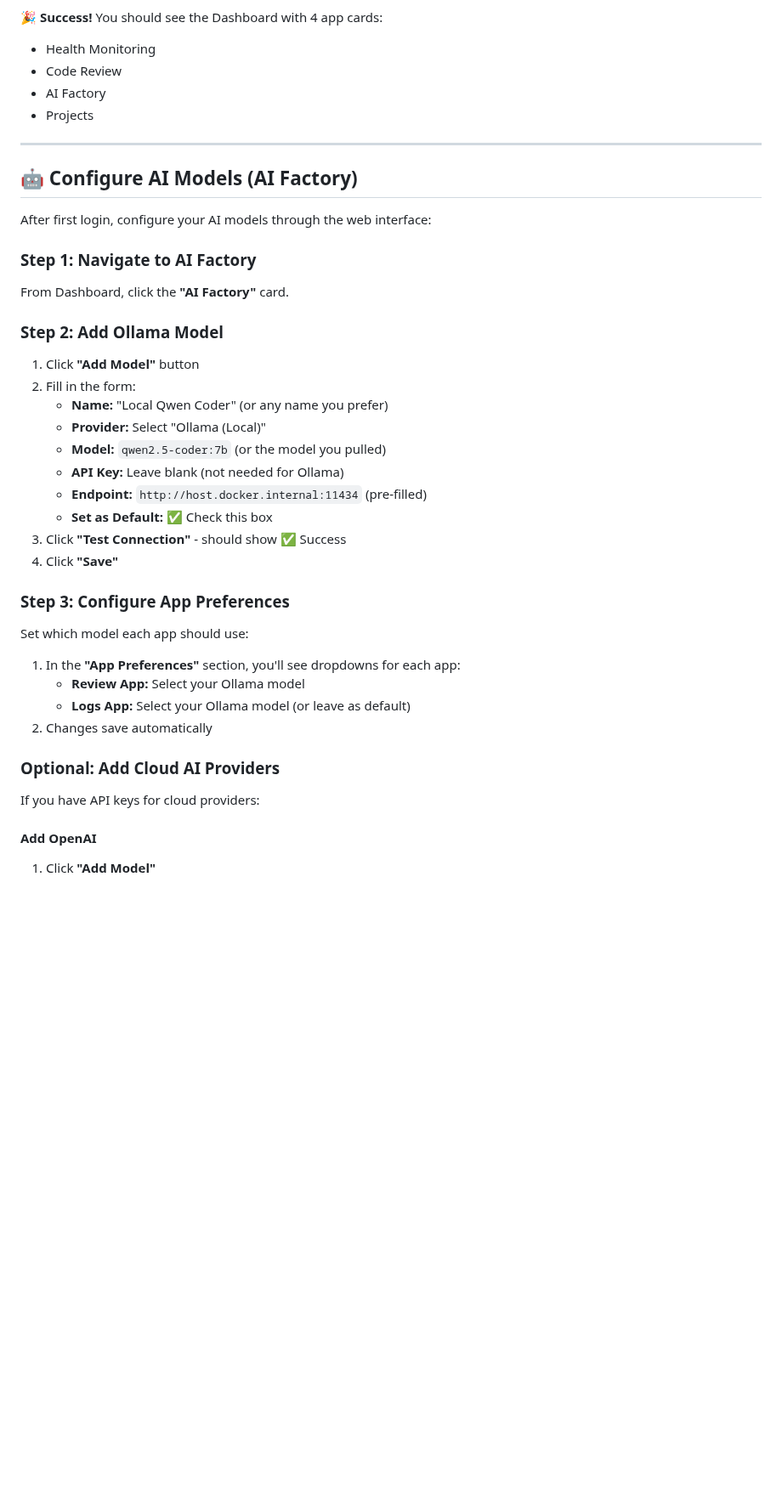
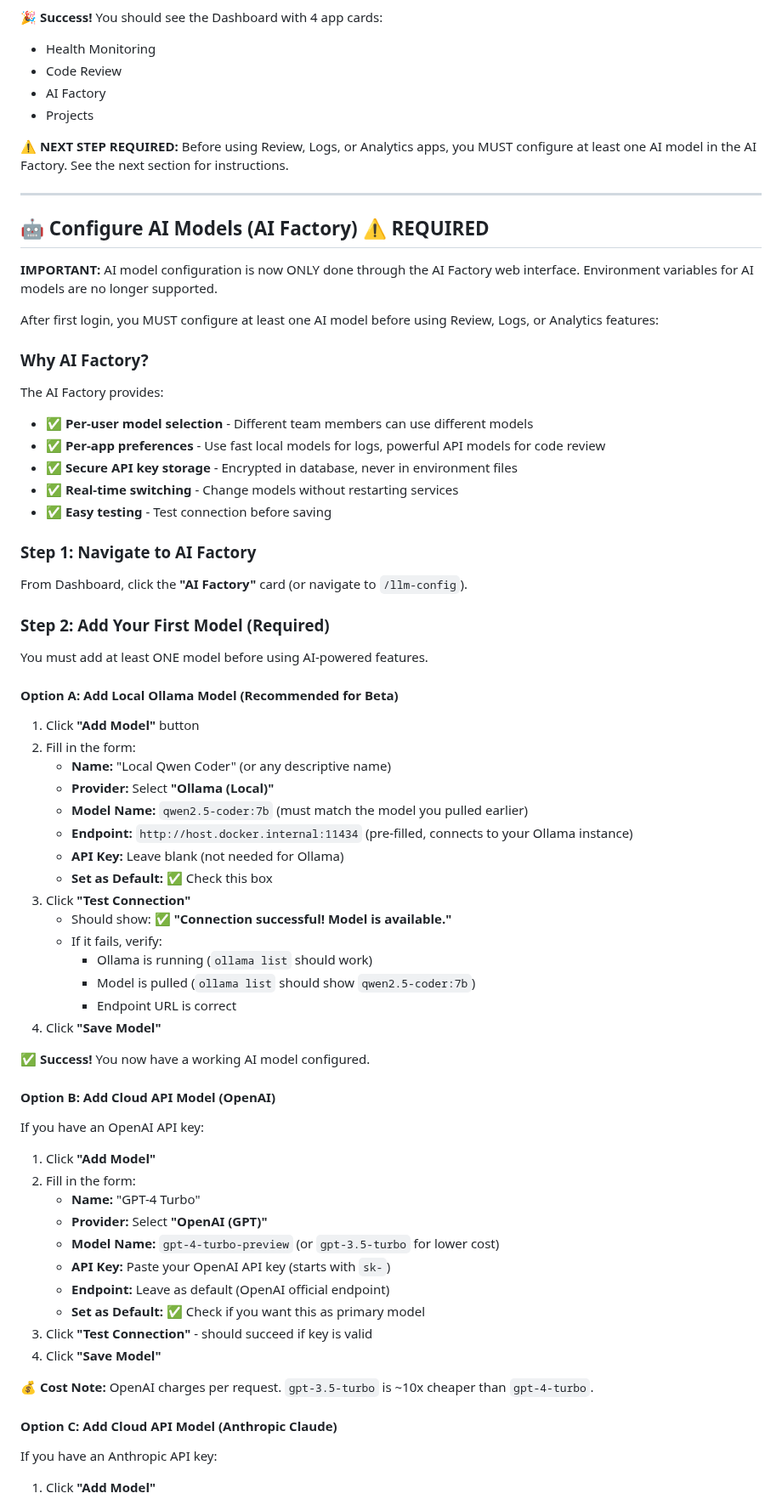
Before and after one commit to mikejsmith1985/devsmith-modular-platform, a Markdown page: DEPLOYMENT.md, the part around one of its changes. Shown at 85% size. GitHub-like rendering; blank space fills up the shorter version.

```diff
--- a/DEPLOYMENT.md
+++ b/DEPLOYMENT.md
@@ -285,41 +288,72 @@ curl http://localhost:3000/api/logs/health
 - AI Factory
 - Projects
 
+**⚠️ NEXT STEP REQUIRED:** Before using Review, Logs, or Analytics apps, you MUST configure at least one AI model in the AI Factory. See the next section for instructions.
+
 ---
 
-## 🤖 Configure AI Models (AI Factory)
+## 🤖 Configure AI Models (AI Factory) ⚠️ REQUIRED
 
-After first login, configure your AI models through the web interface:
+**IMPORTANT:** AI model configuration is now ONLY done through the AI Factory web interface. Environment variables for AI models are no longer supported.
+
+After first login, you MUST configure at least one AI model before using Review, Logs, or Analytics features:
+
+### Why AI Factory?
+
+The AI Factory provides:
+- ✅ **Per-user model selection** - Different team members can use different models
+- ✅ **Per-app preferences** - Use fast local models for logs, powerful API models for code review
+- ✅ **Secure API key storage** - Encrypted in database, never in environment files
+- ✅ **Real-time switching** - Change models without restarting services
+- ✅ **Easy testing** - Test connection before saving
 
 ### Step 1: Navigate to AI Factory
 
-From Dashboard, click the **"AI Factory"** card.
+From Dashboard, click the **"AI Factory"** card (or navigate to `/llm-config`).
 
-### Step 2: Add Ollama Model
+### Step 2: Add Your First Model (Required)
+
+You must add at least ONE model before using AI-powered features.
+
+#### Option A: Add Local Ollama Model (Recommended for Beta)
 
 1. Click **"Add Model"** button
 2. Fill in the form:
-   - **Name:** "Local Qwen Coder" (or any name you prefer)
-   - **Provider:** Select "Ollama (Local)"
-   - **Model:** `qwen2.5-coder:7b` (or the model you pulled)
+   - **Name:** "Local Qwen Coder" (or any descriptive name)
+   - **Provider:** Select **"Ollama (Local)"**
+   - **Model Name:** `qwen2.5-coder:7b` (must match the model you pulled earlier)
+   - **Endpoint:** `http://host.docker.internal:11434` (pre-filled, connects to your Ollama instance)
    - **API Key:** Leave blank (not needed for Ollama)
-   - **Endpoint:** `http://host.docker.internal:11434` (pre-filled)
    - **Set as Default:** ✅ Check this box
-3. Click **"Test Connection"** - should show ✅ Success
-4. Click **"Save"**
+3. Click **"Test Connection"**
+   - Should show: ✅ **"Connection successful! Model is available."**
+   - If it fails, verify:
+     - Ollama is running (`ollama list` should work)
+     - Model is pulled (`ollama list` should show `qwen2.5-coder:7b`)
+     - Endpoint URL is correct
+4. Click **"Save Model"**
 
-### Step 3: Configure App Preferences
+**✅ Success!** You now have a working AI model configured.
 
-Set which model each app should use:
+#### Option B: Add Cloud API Model (OpenAI)
 
-1. In the **"App Preferences"** section, you'll see dropdowns for each app:
-   - **Review App:** Select your Ollama model
-   - **Logs App:** Select your Ollama model (or leave as default)
-2. Changes save automatically
+If you have an OpenAI API key:
 
-### Optional: Add Cloud AI Providers
+1. Click **"Add Model"**
+2. Fill in the form:
+   - **Name:** "GPT-4 Turbo"
+   - **Provider:** Select **"OpenAI (GPT)"**
+   - **Model Name:** `gpt-4-turbo-preview` (or `gpt-3.5-turbo` for lower cost)
+   - **API Key:** Paste your OpenAI API key (starts with `sk-`)
+   - **Endpoint:** Leave as default (OpenAI official endpoint)
+   - **Set as Default:** ✅ Check if you want this as primary model
+3. Click **"Test Connection"** - should succeed if key is valid
+4. Click **"Save Model"**
 
-If you have API keys for cloud providers:
+**💰 Cost Note:** OpenAI charges per request. `gpt-3.5-turbo` is ~10x cheaper than `gpt-4-turbo`.
 
-#### Add OpenAI
+#### Option C: Add Cloud API Model (Anthropic Claude)
+
+If you have an Anthropic API key:
+
 1. Click **"Add Model"**
```
Also changed, not shown: other parts of DEPLOYMENT.md (+128 -14 lines).
